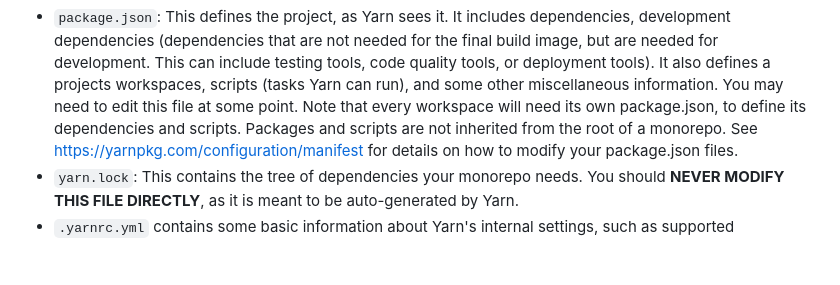
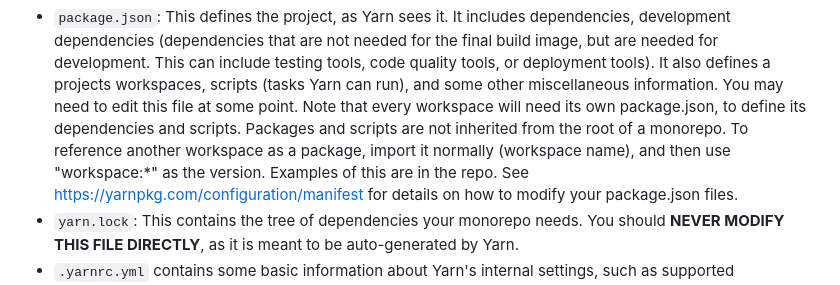
Before and after one commit to Landaman/softeng-framework-mqp, a Markdown page: readme.md, the part around the change. Drawn GitHub-style; blank space fills up the shorter version.

Commit message:
Added details on workspaces as packages

```diff
--- a/readme.md
+++ b/readme.md
@@ -186,7 +186,9 @@ for development. This can include testing tools, code quality tools, or deployme
 a projects workspaces, scripts (tasks Yarn can run), and some other miscellaneous
 information. You may need to edit this file at some point. Note that every workspace will need its own
 package.json, to define
-its dependencies and scripts. Packages and scripts are not inherited from the root of a monorepo.
+its dependencies and scripts. Packages and scripts are not inherited from the root of a monorepo. To reference
+another workspace as a package, import it normally (workspace name), and then
+use "workspace:*" as the version. Examples of this are in the repo.
 See https://yarnpkg.com/configuration/manifest for details on how to modify your package.json files.
 - `yarn.lock`: This contains the tree of dependencies your monorepo needs.
 You should **NEVER MODIFY THIS FILE DIRECTLY**, as it is meant to be auto-generated by Yarn.
```
